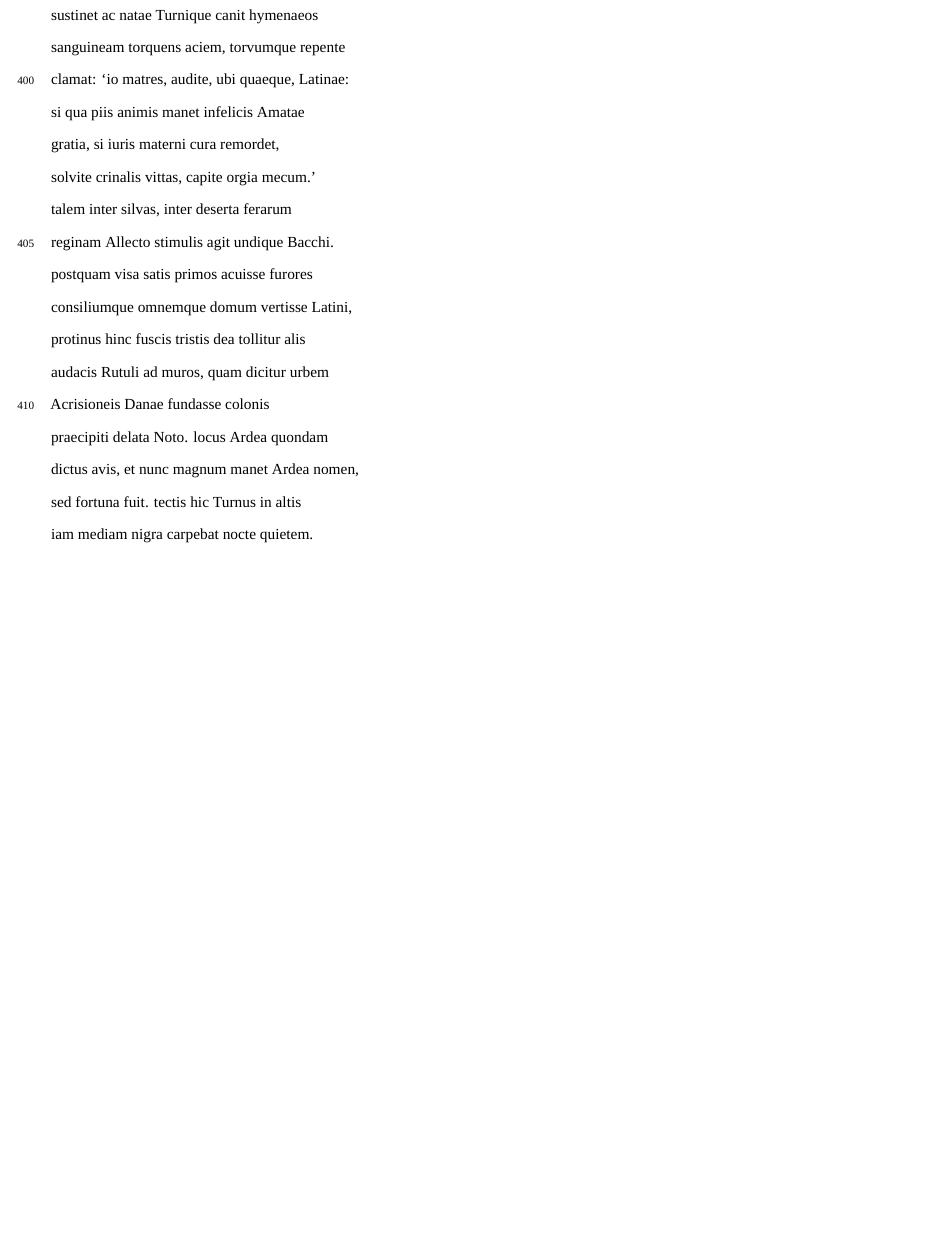
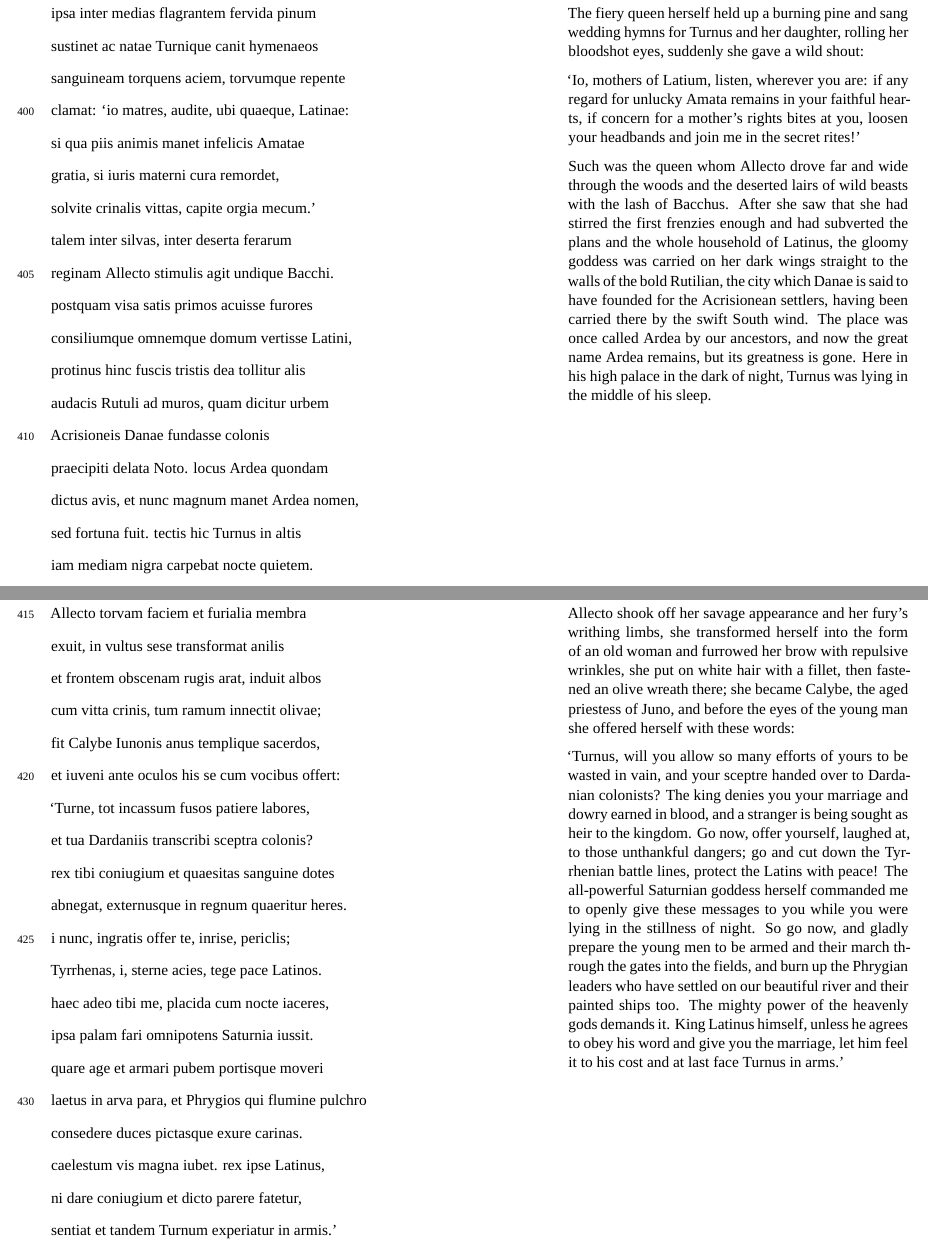
Before and after one commit to deusipse/aeneid-book-7, a LaTeX document (aeneid.tex): part of page 5 of 5 before the commit and two parts of pages 5 and 6 of 6 after it, the two joined at a grey line, cut at the place of the change, the shorter picture padded with empty space. Compiled offline with XeLaTeX; a missing font is replaced by an installed copy or a similar font.

Commit message:
add translation for part 5, 6

```diff
--- a/aeneid.tex
+++ b/aeneid.tex
@@ -124,6 +124,40 @@
   dictus avis, et nunc magnum manet Ardea nomen,\\
   sed fortuna fuit. tectis hic Turnus in altis\\
   iam mediam nigra carpebat nocte quietem.
-}{\phantom{}}
+}{
+  The fiery queen herself held up a burning pine and sang wedding hymns for Turnus and her daughter, rolling her bloodshot eyes, suddenly she gave a wild shout:
+
+`Io, mothers of Latium, listen, wherever you are: if any regard for unlucky Amata remains in your faithful hearts, if concern for a mother's rights bites at you, loosen your headbands and join me in the secret rites!'
+
+Such was the queen whom Allecto drove far and wide through the woods and the deserted lairs of wild beasts with the lash of Bacchus. After she saw that she had stirred the first frenzies enough and had subverted the plans and the whole household of Latinus, the gloomy goddess was carried on her dark wings straight to the walls of the bold Rutilian, the city which Danae is said to have founded for the Acrisionean settlers, having been carried there by the swift South wind. The place was once called Ardea by our ancestors, and now the great name Ardea remains, but its greatness is gone. Here in his high palace in the dark of night, Turnus was lying in the middle of his sleep.
+}
+\newpage
+
+\translation{415--434: Allecto Rouses Turnus}{
+  Allecto torvam faciem et furialia membra\\
+  exuit, in vultus sese transformat anilis\\
+  et frontem obscenam rugis arat, induit albos\\
+  cum vitta crinis, tum ramum innectit olivae;\\
+  fit Calybe Iunonis anus templique sacerdos,\\
+  et iuveni ante oculos his se cum vocibus offert:\\
+  `Turne, tot incassum fusos patiere labores,\\
+  et tua Dardaniis transcribi sceptra colonis?\\
+  rex tibi coniugium et quaesitas sanguine dotes\\
+  abnegat, externusque in regnum quaeritur heres.\\
+  i nunc, ingratis offer te, inrise, periclis;\\
+  Tyrrhenas, i, sterne acies, tege pace Latinos.\\
+  haec adeo tibi me, placida cum nocte iaceres,\\
+  ipsa palam fari omnipotens Saturnia iussit.\\
+  quare age et armari pubem portisque moveri\\
+  laetus in arva para, et Phrygios qui flumine pulchro\\
+  consedere duces pictasque exure carinas.\\
+  caelestum vis magna iubet. rex ipse Latinus,\\
+  ni dare coniugium et dicto parere fatetur,\\
+  sentiat et tandem Turnum experiatur in armis.'
+}{
+  Allecto shook off her savage appearance and her fury's writhing limbs, she transformed herself into the form of an old woman and furrowed her brow with repulsive wrinkles, she put on white hair with a fillet, then fastened an olive wreath there; she became Calybe, the aged priestess of Juno, and before the eyes of the young man she offered herself with these words:
+
+`Turnus, will you allow so many efforts of yours to be wasted in vain, and your sceptre handed over to Dardanian colonists? The king denies you your marriage and dowry earned in blood, and a stranger is being sought as heir to the kingdom. Go now, offer yourself, laughed at, to those unthankful dangers; go and cut down the Tyrrhenian battle lines, protect the Latins with peace! The all-powerful Saturnian goddess herself commanded me to openly give these messages to you while you were lying in the stillness of night. So go now, and gladly prepare the young men to be armed and their march through the gates into the fields, and burn up the Phrygian leaders who have settled on our beautiful river and their painted ships too. The mighty power of the heavenly gods demands it. King Latinus himself, unless he agrees to obey his word and give you the marriage, let him feel it to his cost and at last face Turnus in arms.'
+}
 
 \end{document}
```
Also changed, not shown: aeneid.pdf.
